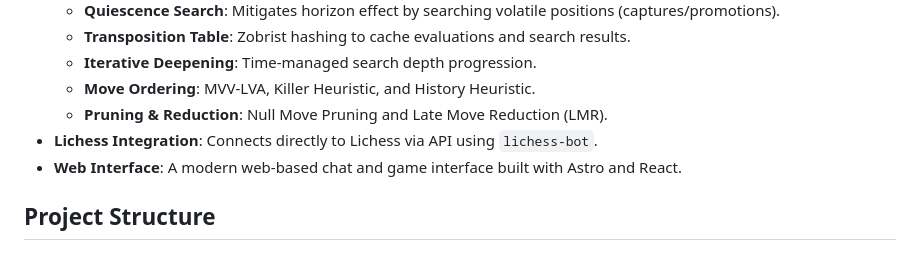
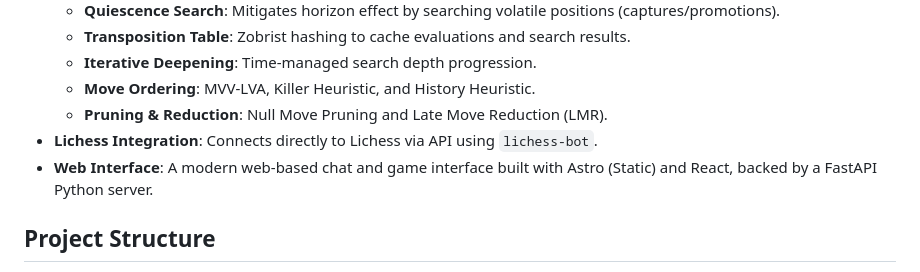
Before and after one commit to l145dev/chess-ai, a Markdown page: README.md, the part around the change. GitHub-like rendering.

```diff
--- a/README.md
+++ b/README.md
@@ -14,7 +14,7 @@ Agentic Chess AI featuring a custom NNUE engine and C# PGN pipeline. Web UI Buil
   - **Move Ordering**: MVV-LVA, Killer Heuristic, and History Heuristic.
   - **Pruning & Reduction**: Null Move Pruning and Late Move Reduction (LMR).
 - **Lichess Integration**: Connects directly to Lichess via API using `lichess-bot`.
-- **Web Interface**: A modern web-based chat and game interface built with Astro and React.
+- **Web Interface**: A modern web-based chat and game interface built with Astro (Static) and React, backed by a FastAPI Python server.
 
 ## Project Structure
 
```
Also changed, not shown: chatbot/README.md (+12 -10 lines).
